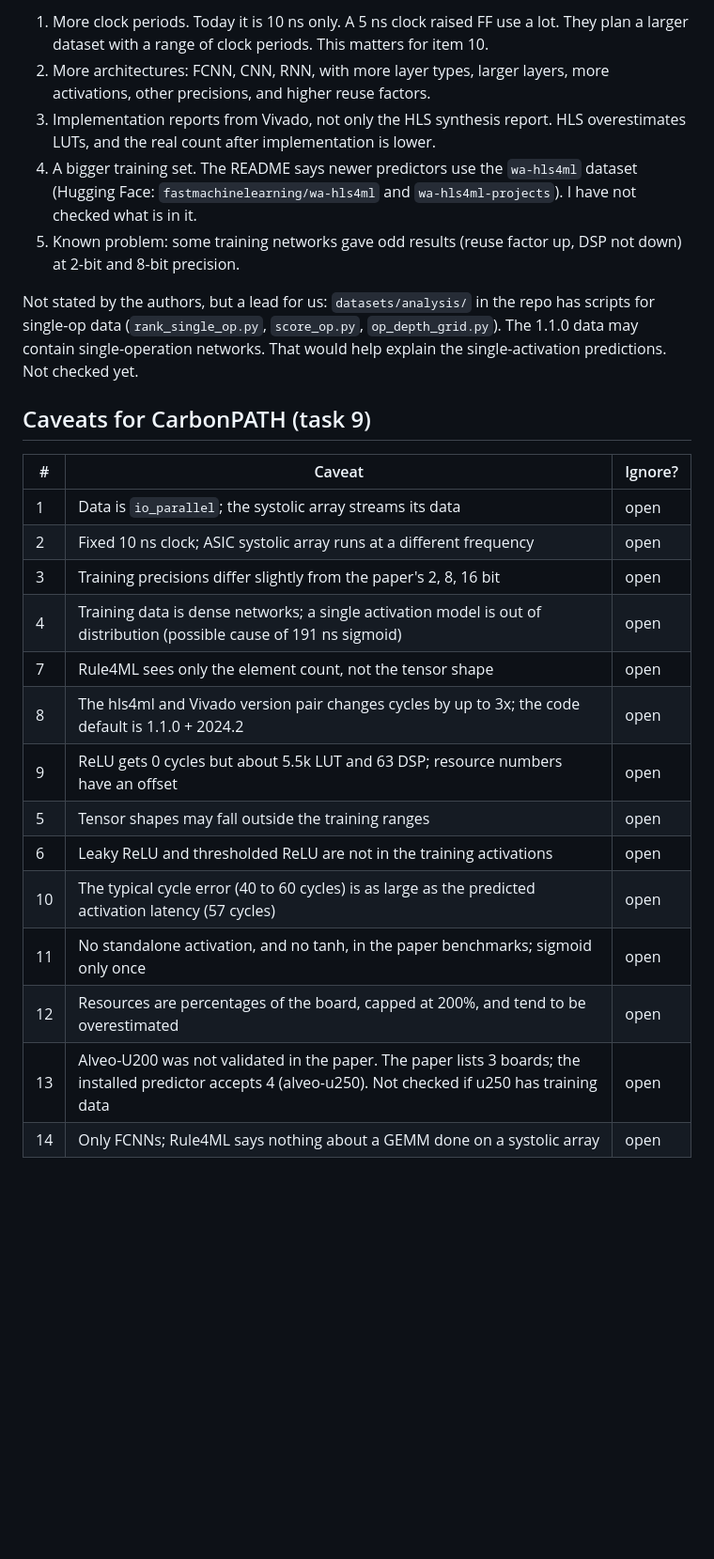
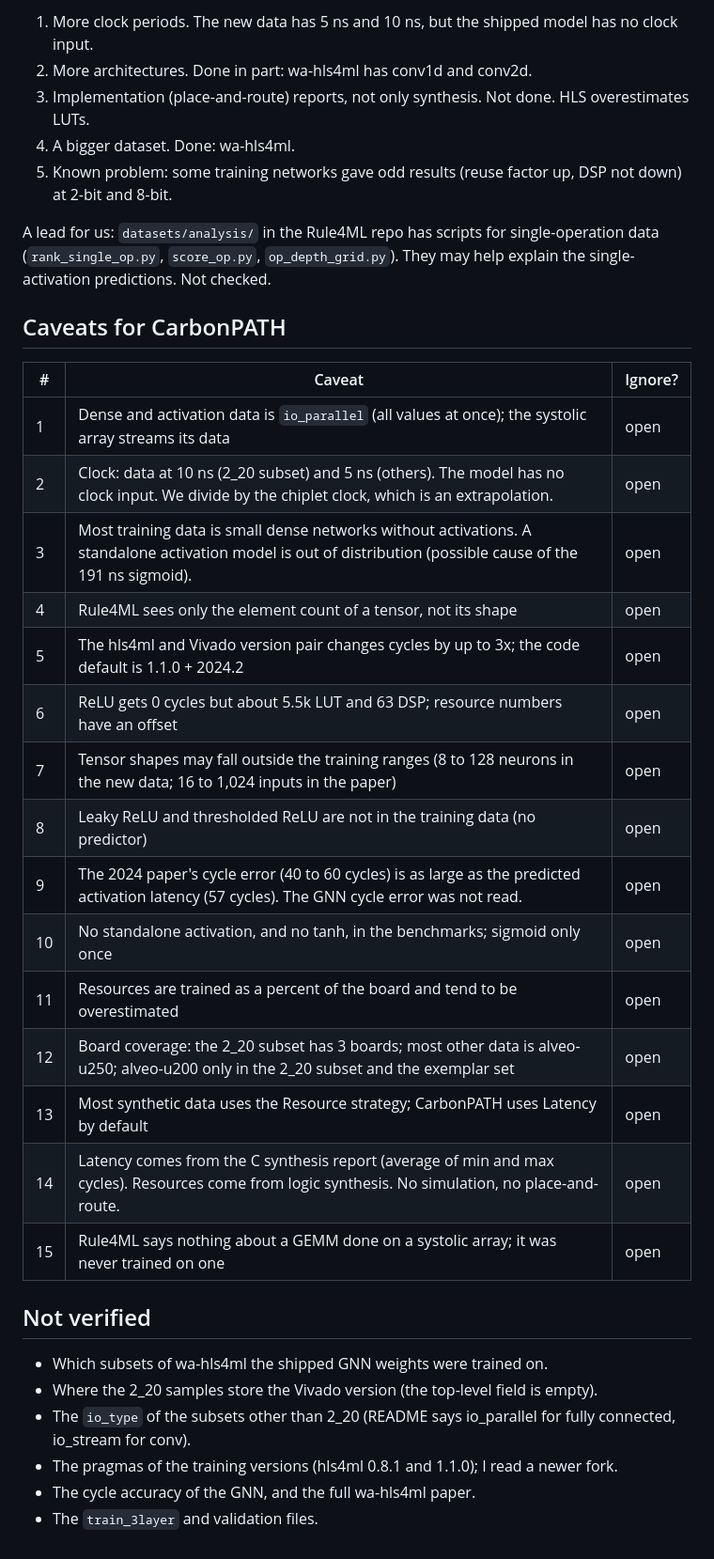
Before and after one commit to ramselvaraj/CarbonPATH, a Markdown page: docs/rule4ml_assumptions.md, the part around one of its changes. Shown at 94% size. Rendered like a GitHub page; blank space fills up the shorter version.

```diff
--- a/docs/rule4ml_assumptions.md
+++ b/docs/rule4ml_assumptions.md
@@ -173,27 +230,38 @@ From the paper (Discussion) and the repo README ("Limitations"):
 
-1. More clock periods. Today it is 10 ns only. A 5 ns clock raised FF use a lot. They plan a larger dataset with a range of clock periods. This matters for item 10.
-2. More architectures: FCNN, CNN, RNN, with more layer types, larger layers, more activations, other precisions, and higher reuse factors.
-3. Implementation reports from Vivado, not only the HLS synthesis report. HLS overestimates LUTs, and the real count after implementation is lower.
-4. A bigger training set. The README says newer predictors use the `wa-hls4ml` dataset (Hugging Face: `fastmachinelearning/wa-hls4ml` and `wa-hls4ml-projects`). I have not checked what is in it.
-5. Known problem: some training networks gave odd results (reuse factor up, DSP not down) at 2-bit and 8-bit precision.
+1. More clock periods. The new data has 5 ns and 10 ns, but the shipped model has no clock input.
+2. More architectures. Done in part: wa-hls4ml has conv1d and conv2d.
+3. Implementation (place-and-route) reports, not only synthesis. Not done. HLS overestimates LUTs.
+4. A bigger dataset. Done: wa-hls4ml.
+5. Known problem: some training networks gave odd results (reuse factor up, DSP not down) at 2-bit and 8-bit.
 
-Not stated by the authors, but a lead for us: `datasets/analysis/` in the repo has scripts for single-op data (`rank_single_op.py`, `score_op.py`, `op_depth_grid.py`). The 1.1.0 data may contain single-operation networks. That would help explain the single-activation predictions. Not checked yet.
+A lead for us: `datasets/analysis/` in the Rule4ML repo has scripts for single-operation data
+(`rank_single_op.py`, `score_op.py`, `op_depth_grid.py`). They may help explain the single-activation predictions. Not checked.
 
-## Caveats for CarbonPATH (task 9)
+## Caveats for CarbonPATH
 
 | # | Caveat | Ignore? |
 | --- | --- | --- |
-| 1 | Data is `io_parallel`; the systolic array streams its data | open |
-| 2 | Fixed 10 ns clock; ASIC systolic array runs at a different frequency | open |
-| 3 | Training precisions differ slightly from the paper's 2, 8, 16 bit | open |
-| 4 | Training data is dense networks; a single activation model is out of distribution (possible cause of 191 ns sigmoid) | open |
-| 7 | Rule4ML sees only the element count, not the tensor shape | open |
-| 8 | The hls4ml and Vivado version pair changes cycles by up to 3x; the code default is 1.1.0 + 2024.2 | open |
-| 9 | ReLU gets 0 cycles but about 5.5k LUT and 63 DSP; resource numbers have an offset | open |
-| 5 | Tensor shapes may fall outside the training ranges | open |
-| 6 | Leaky ReLU and thresholded ReLU are not in the training activations | open |
-| 10 | The typical cycle error (40 to 60 cycles) is as large as the predicted activation latency (57 cycles) | open |
-| 11 | No standalone activation, and no tanh, in the paper benchmarks; sigmoid only once | open |
-| 12 | Resources are percentages of the board, capped at 200%, and tend to be overestimated | open |
-| 13 | Alveo-U200 was not validated in the paper. The paper lists 3 boards; the installed predictor accepts 4 (alveo-u250). Not checked if u250 has training data | open |
-| 14 | Only FCNNs; Rule4ML says nothing about a GEMM done on a systolic array | open |
+| 1 | Dense and activation data is `io_parallel` (all values at once); the systolic array streams its data | open |
+| 2 | Clock: data at 10 ns (2_20 subset) and 5 ns (others). The model has no clock input. We divide by the chiplet clock, which is an extrapolation. | open |
+| 3 | Most training data is small dense networks without activations. A standalone activation model is out of distribution (possible cause of the 191 ns sigmoid). | open |
+| 4 | Rule4ML sees only the element count of a tensor, not its shape | open |
+| 5 | The hls4ml and Vivado version pair changes cycles by up to 3x; the code default is 1.1.0 + 2024.2 | open |
+| 6 | ReLU gets 0 cycles but about 5.5k LUT and 63 DSP; resource numbers have an offset | open |
+| 7 | Tensor shapes may fall outside the training ranges (8 to 128 neurons in the new data; 16 to 1,024 inputs in the paper) | open |
+| 8 | Leaky ReLU and thresholded ReLU are not in the training data (no predictor) | open |
+| 9 | The 2024 paper's cycle error (40 to 60 cycles) is as large as the predicted activation latency (57 cycles). The GNN cycle error was not read. | open |
+| 10 | No standalone activation, and no tanh, in the benchmarks; sigmoid only once | open |
+| 11 | Resources are trained as a percent of the board and tend to be overestimated | open |
+| 12 | Board coverage: the 2_20 subset has 3 boards; most other data is alveo-u250; alveo-u200 only in the 2_20 subset and the exemplar set | open |
+| 13 | Most synthetic data uses the Resource strategy; CarbonPATH uses Latency by default | open |
+| 14 | Latency comes from the C synthesis report (average of min and max cycles). Resources come from logic synthesis. No simulation, no place-and-route. | open |
+| 15 | Rule4ML says nothing about a GEMM done on a systolic array; it was never trained on one | open |
+
+## Not verified
+
+- Which subsets of wa-hls4ml the shipped GNN weights were trained on.
+- Where the 2_20 samples store the Vivado version (the top-level field is empty).
+- The `io_type` of the subsets other than 2_20 (README says io_parallel for fully connected, io_stream for conv).
+- The pragmas of the training versions (hls4ml 0.8.1 and 1.1.0); I read a newer fork.
+- The cycle accuracy of the GNN, and the full wa-hls4ml paper.
+- The `train_3layer` and validation files.
```
Also changed, not shown: other parts of docs/rule4ml_assumptions.md (+151 -94 lines).
